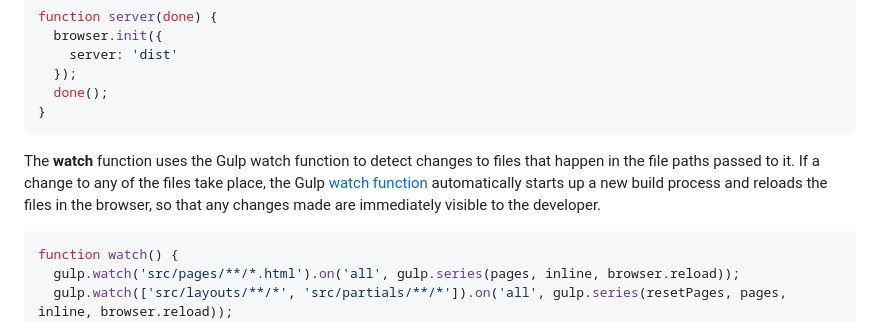
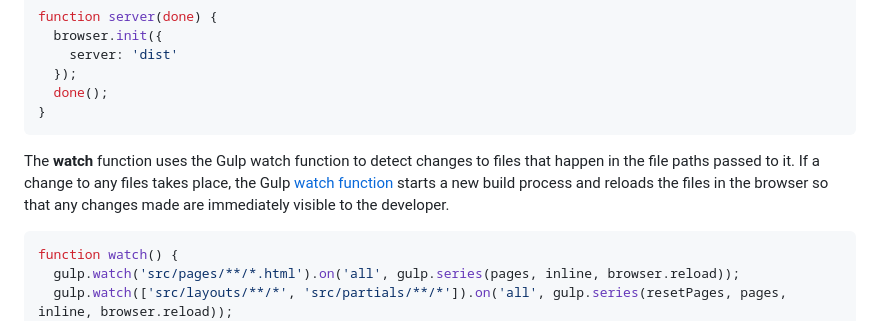
Before and after one commit to jchansen925/portfolio, a Markdown page: GulpBuildDoc.md, the part around the change. Rendered like a GitHub page.

````diff
--- a/GulpBuildDoc.md
+++ b/GulpBuildDoc.md
@@ -143,7 +143,7 @@ function server(done) {
 ```
 
 
-The **watch** function uses the Gulp watch function to detect changes to files that happen in the file paths passed to it. If a change to any of the files take place, the Gulp [watch function](https://gulpjs.com/docs/en/api/watch) automatically starts up a new build process and reloads the files in the browser, so that any changes made are immediately visible to the developer.
+The **watch** function uses the Gulp watch function to detect changes to files that happen in the file paths passed to it. If a change to any files takes place, the Gulp [watch function](https://gulpjs.com/docs/en/api/watch) starts a new build process and reloads the files in the browser so that any changes made are immediately visible to the developer.
 
 ```javascript
 function watch() {
````
